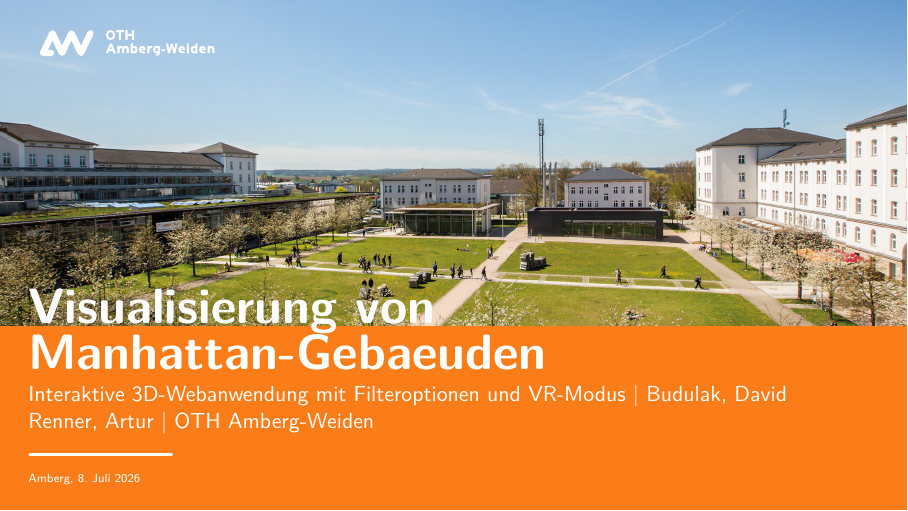
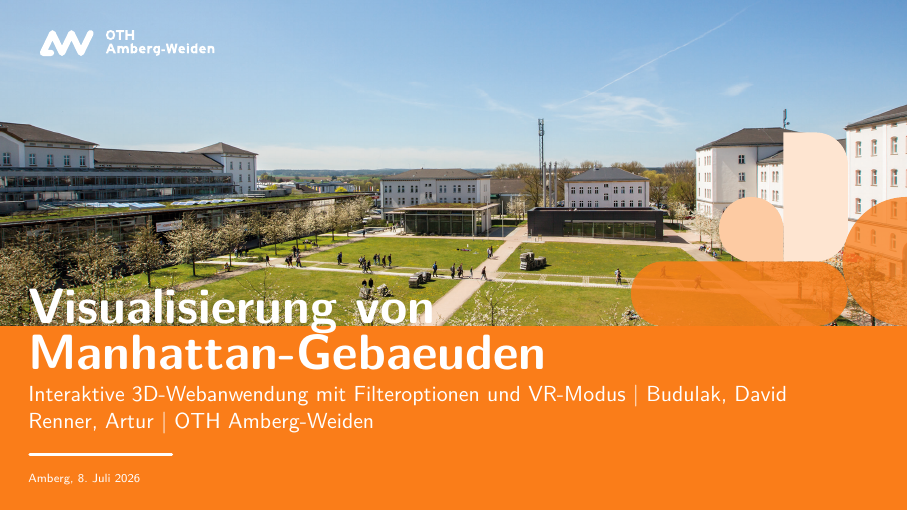
Before and after one commit to pleonastic6/Informationsvisualisierung_NYC_buildings, LaTeX slides (IV_Kurzpraesentation.tex): page 1 of 6. Compiled offline with pdfLaTeX.

Commit message:
Add remaining OTH presentation assets

```diff
--- a/IV_Kurzpraesentation.tex
+++ b/IV_Kurzpraesentation.tex
@@ -5,7 +5,6 @@
 amberg, % Titelfolie im CD-Stil (amberg / weiden / amwen / white / orange)
 toc=fancy, % toc=normal | fancy | twocolumn | legacy
 footlinebox, % Box/Abtrennung in der Fusszeile
-notitleshapes, % vermeidet Abhaengigkeit von fehlendem shapes-4.pdf
 nometaot % wichtig fuer pdfLaTeX; bei XeLaTeX/LuaLaTeX + installierter MetaOT entfernen
 ]{OTHAWbeamer}
 
```
Also changed, not shown: images/shapes-1.svg (added), images/shapes-2.pdf (added), images/shapes-2.svg (added), images/shapes-3.pdf (added), images/shapes-3.svg (added), images/shapes-4.pdf (added), images/shapes-4.svg (added), images/shapes-5.pdf (added), images/shapes-5.svg (added), images/weiden.jpg (added).
